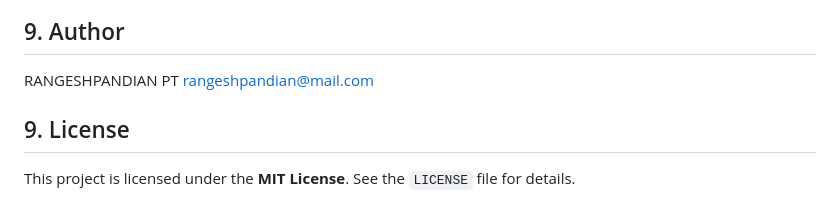
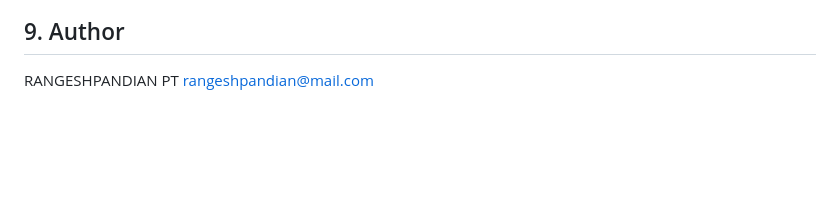
Before and after one commit to RangeshPandianPT/Node-js-fundamentals, a Markdown page: README.md, the part around the change. GitHub-like rendering; blank space fills up the shorter version.

```diff
--- a/README.md
+++ b/README.md
@@ -148,7 +148,3 @@ Contributions are welcome\! If you find an error, want to improve an example, or
 
 RANGESHPANDIAN PT
 rangeshpandian@mail.com
-
-## 9\. License
-
-This project is licensed under the **MIT License**. See the `LICENSE` file for details.
```
